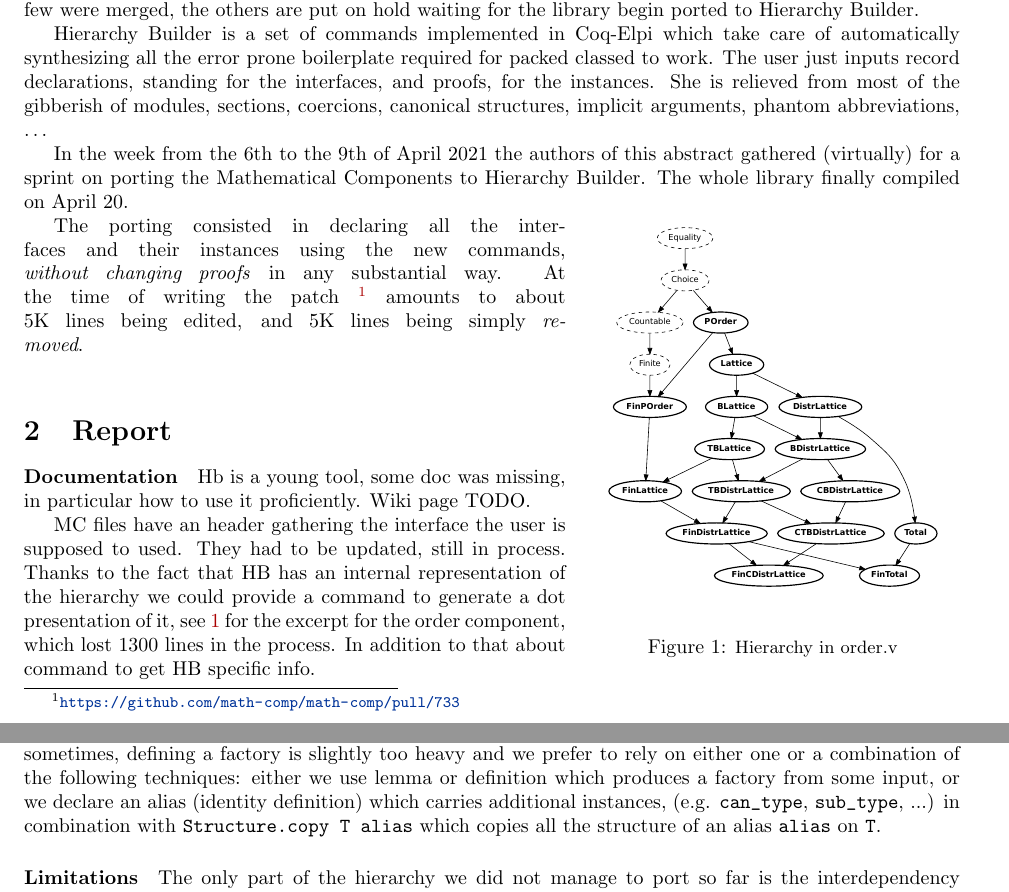
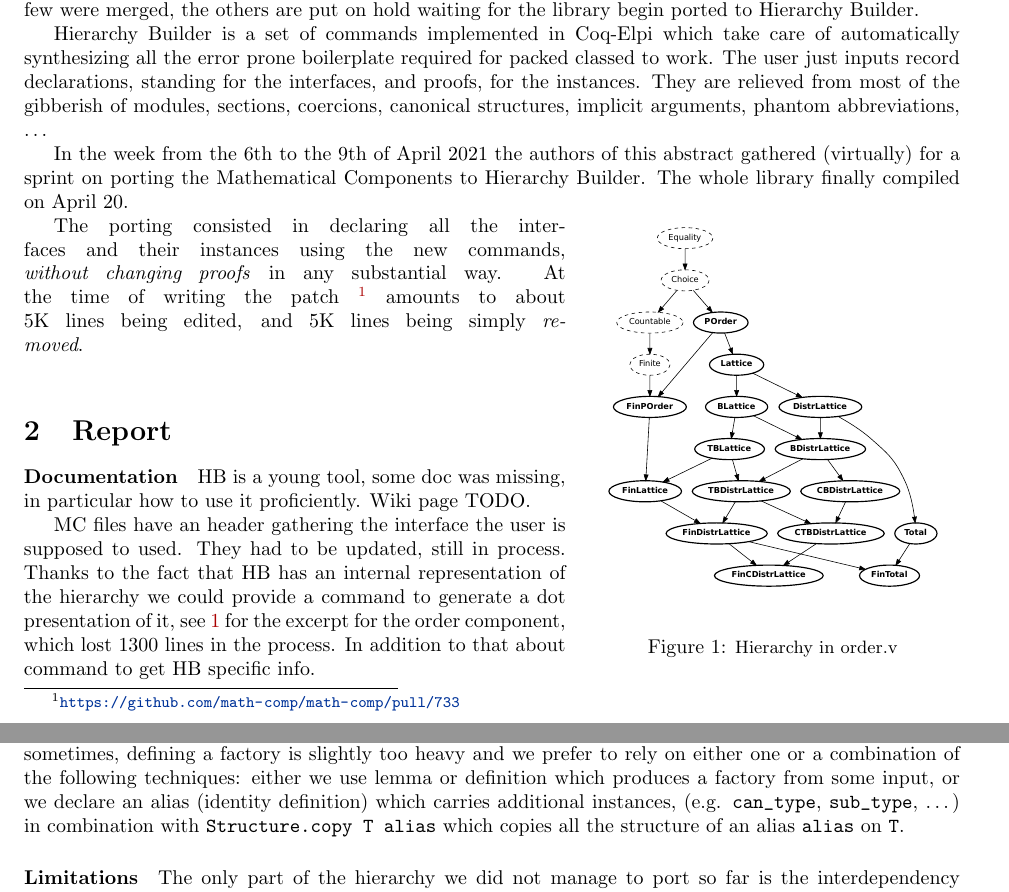
Before and after one commit to gares/coqwshulk, a LaTeX paper (hulk.tex): two parts of pages 1 and 2 of 2, joined at a grey line, cut so that both start at the same text. Compiled offline with pdfLaTeX.

Commit message:
minor edits

```diff
--- a/hulk.tex
+++ b/hulk.tex
@@ -138,7 +138,8 @@ ported to Hierarchy Builder.
 Hierarchy Builder is a set of commands implemented in Coq-Elpi which take
 care of automatically synthesizing all the error prone boilerplate required for
 packed classed to work. The user just inputs record declarations,
-standing for the interfaces, and proofs, for the instances. She is relieved from
+standing for the interfaces, and proofs, for the instances.
+They are relieved from
 most of the gibberish of modules, sections, coercions, canonical
 structures, implicit arguments, phantom abbreviations, \ldots
 
@@ -162,7 +163,7 @@ amounts to about 5K lines being edited, and 5K lines being simply \emph{removed}
 
 \paragraph{Documentation}
 
-Hb is a young tool, some doc was missing, in particular how to use it
+HB is a young tool, some doc was missing, in particular how to use it
 proficiently. Wiki page TODO.
 
 MC files have an header gathering the interface the user is supposed to used.
@@ -216,7 +217,7 @@ compatibility when a library evolves. However, sometimes, defining a factory is
 slightly too heavy and we prefer to rely on either one or a combination of the
 following techniques: either we use lemma or definition which produces a
 factory from some input, or we declare an alias (identity definition) which
-carries additional instances, (e.g. \verb+can_type+, \verb+sub_type+, ...) in
+carries additional instances, (e.g. \verb+can_type+, \verb+sub_type+, \ldots) in
 combination with \verb+Structure.copy T alias+ which copies all the structure
 of an alias \verb+alias+ on \verb+T+.
 
```
